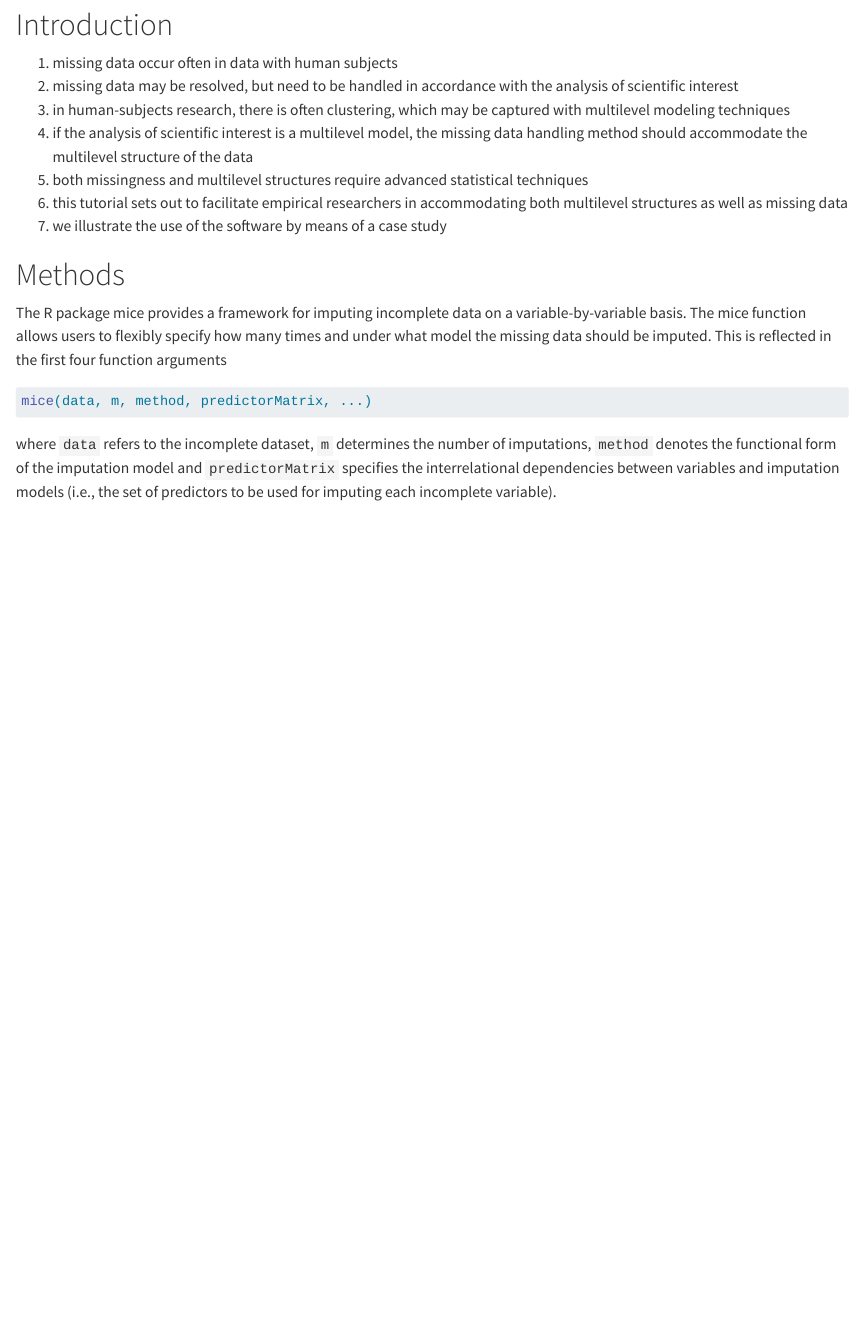
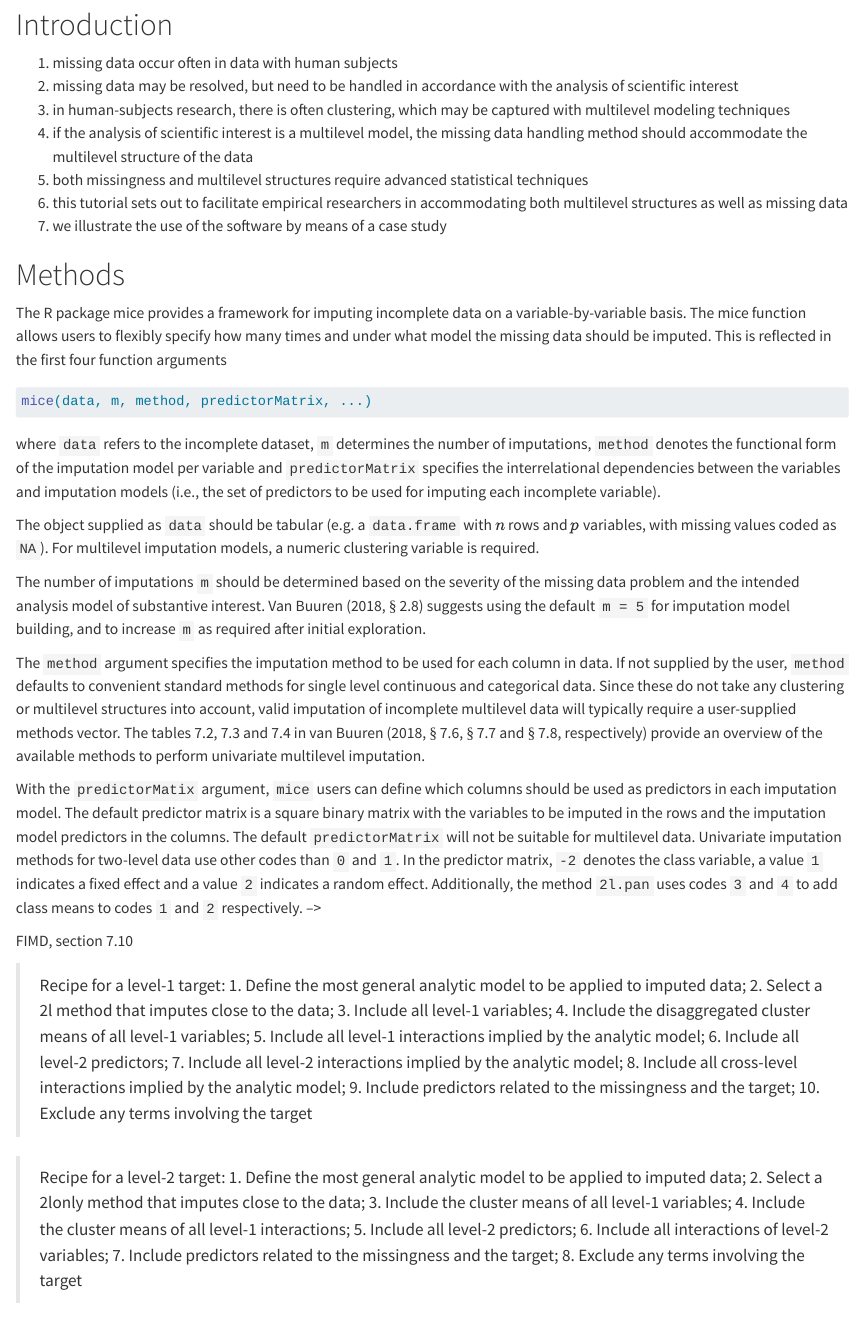
Before and after one commit to hanneoberman/multilevel, a Quarto document (manuscript.qmd): the page in a window 1100 px wide, from 400 px down. Rendered offline with R 4.5, knitr and Pandoc in place of Quarto, with nearby package versions.

Commit message:
`mice` arguments for multilevel data

````diff
--- a/manuscript.qmd
+++ b/manuscript.qmd
@@ -33,32 +33,43 @@ The [R]{.proglang} package [mice]{.pkg} provides a framework for imputing incomp
 mice(data, m, method, predictorMatrix, ...)
 ```
 
-where `data` refers to the incomplete dataset, `m` determines the number of imputations, `method` denotes the functional form of the imputation model and `predictorMatrix` specifies the interrelational dependencies between variables and imputation models (i.e., the set of predictors to be used for imputing each incomplete variable).
+where `data` refers to the incomplete dataset, `m` determines the number of imputations, `method` denotes the functional form of the imputation model per variable and `predictorMatrix` specifies the interrelational dependencies between the variables and imputation models (i.e., the set of predictors to be used for imputing each incomplete variable).
 
+The object supplied as `data` should be tabular (e.g. a `data.frame` with $n$ rows and $p$ variables, with missing values coded as `NA`). For multilevel imputation models, a numeric clustering variable is required.
+
+The number of imputations `m` should be determined based on the severity of the missing data problem and the intended analysis model of substantive interest. Van Buuren (2018, $\S$ 2.8) suggests using the default `m = 5` for imputation model building, and to increase `m` as required after initial exploration.
+
+The `method` argument specifies the imputation method to be used for each column in data. If not supplied by the user, `method` defaults to convenient standard methods for single level continuous and categorical data. Since these do not take any clustering or multilevel structures into account, valid imputation of incomplete multilevel data will typically require a user-supplied methods vector. The tables 7.2, 7.3 and 7.4 in van Buuren (2018, $\S$ 7.6, $\S$ 7.7 and $\S$ 7.8, respectively) provide an overview of the available methods to perform univariate multilevel imputation.
+
+With the `predictorMatix` argument, `mice` users can define which columns should be used as predictors in each imputation model. The default predictor matrix is a square binary matrix with the variables to be imputed in the rows and the imputation model predictors in the columns. The default `predictorMatrix` will not be suitable for multilevel data. Univariate imputation methods for two-level data use other codes than `0` and `1`. In the predictor matrix, `-2` denotes the class variable, a value `1` indicates a fixed effect and a value `2` indicates a random effect. Additionally, the method `2l.pan` uses codes `3` and `4` to add class means to codes `1` and `2` respectively.
+<!--  -->
+<!-- 2l.bin, 2l.lmer, 2l.norm, 2l.pan, 2lonly.mean, 2lonly.norm and 2lonly.pmm use code -2 to indicate the class variable --> -->
+<!-- -	2l.bin, 2l.lmer, 2l.norm and 2l.pan use code 2 to indicate the random effects -->
+<!-- -	2l.pan uses codes 3 and 4 to add class means to codes 1 and 2 respectively -->
+
+FIMD, section 7.10
+
+> Recipe for a level-1 target:
+1.	Define the most general analytic model to be applied to imputed data;
+2.	Select a 2l method that imputes close to the data;
+3.	Include all level-1 variables;
+4.	Include the disaggregated cluster means of all level-1 variables;
+5.	Include all level-1 interactions implied by the analytic model;
+6.	Include all level-2 predictors;
+7.	Include all level-2 interactions implied by the analytic model;
+8.	Include all cross-level interactions implied by the analytic model;
+9.	Include predictors related to the missingness and the target;
+10.	Exclude any terms involving the target
+
+> Recipe for a level-2 target:
+1.	Define the most general analytic model to be applied to imputed
+data;
+2.	Select a 2lonly method that imputes close to the data;
+3.	Include the cluster means of all level-1 variables;
+4.	Include the cluster means of all level-1 interactions;
+5.	Include all level-2 predictors;
+6.	Include all interactions of level-2 variables;
+7.	Include predictors related to the missingness and the target;
+8.	Exclude any terms involving the target
 
 # References
-
-<!-- FIMD, section 7.10 -->
-
-<!-- > Recipe for a level-1 target:  -->
-<!-- 1.	Define the most general analytic model to be applied to imputed data;  -->
-<!-- 2.	Select a 2l method that imputes close to the data;  -->
-<!-- 3.	Include all level-1 variables;  -->
-<!-- 4.	Include the disaggregated cluster means of all level-1 variables;  -->
-<!-- 5.	Include all level-1 interactions implied by the analytic model;  -->
-<!-- 6.	Include all level-2 predictors;  -->
-<!-- 7.	Include all level-2 interactions implied by the analytic model;  -->
-<!-- 8.	Include all cross-level interactions implied by the analytic model;  -->
-<!-- 9.	Include predictors related to the missingness and the target;  -->
-<!-- 10.	Exclude any terms involving the target -->
-
-<!-- > Recipe for a level-2 target:  -->
-<!-- 1.	Define the most general analytic model to be applied to imputed -->
-<!-- data;  -->
-<!-- 2.	Select a 2lonly method that imputes close to the data;  -->
-<!-- 3.	Include the cluster means of all level-1 variables;  -->
-<!-- 4.	Include the cluster means of all level-1 interactions;  -->
-<!-- 5.	Include all level-2 predictors;  -->
-<!-- 6.	Include all interactions of level-2 variables;  -->
-<!-- 7.	Include predictors related to the missingness and the target;  -->
-<!-- 8.	Exclude any terms involving the target -->
````
